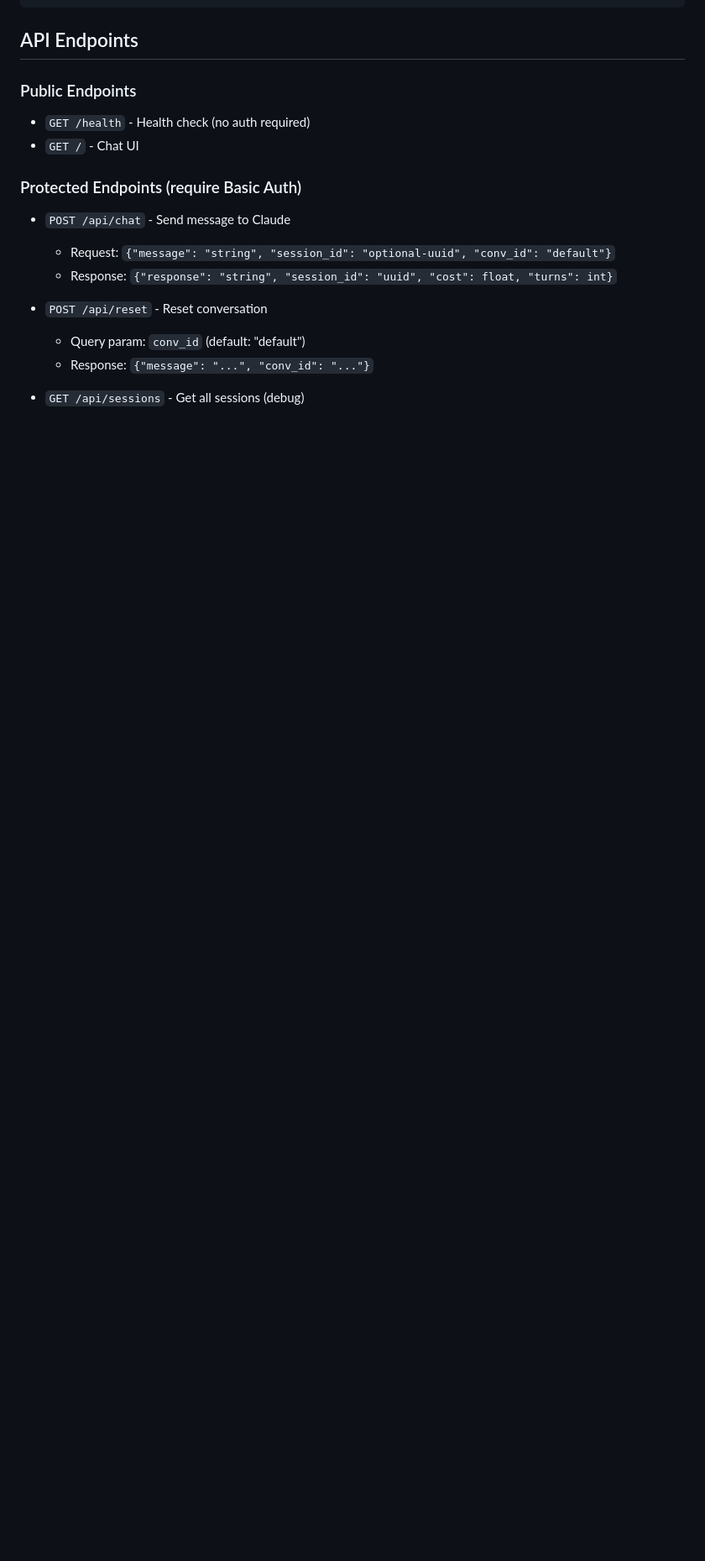
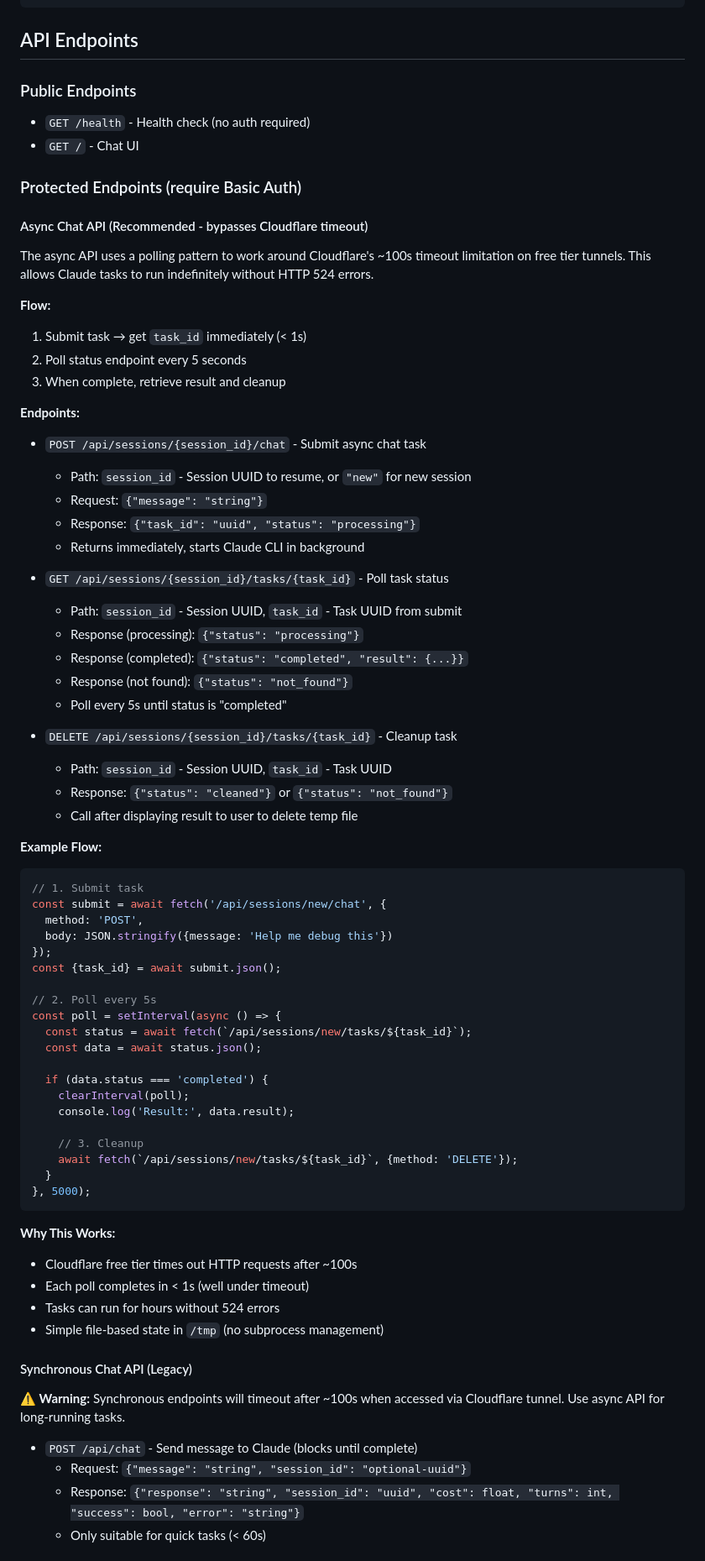
Before and after one commit to rgasiorek/agent-remote-access, a Markdown page: README.md, the part around the change printed below. Shown: that part at 84% size. Drawn GitHub-style; blank space fills up the shorter version.

Commit message:
Document async API endpoints in README
Added comprehensive API documentation for async chat pattern:
- Explains polling flow to bypass Cloudflare timeout
- Documents all 3 RESTful endpoints with parameters
- Includes JavaScript example showing complete flow
- Warns about legacy sync API timeout limitations
- Explains why the pattern works (each poll < 1s)

Keeps synchronous API docs but marks as legacy with warning.

````diff
--- a/README.md
+++ b/README.md
@@ -433,12 +433,71 @@ agent-remote-access/
 
 ### Protected Endpoints (require Basic Auth)
 
-- `POST /api/chat` - Send message to Claude
-  - Request: `{"message": "string", "session_id": "optional-uuid", "conv_id": "default"}`
-  - Response: `{"response": "string", "session_id": "uuid", "cost": float, "turns": int}`
+#### Async Chat API (Recommended - bypasses Cloudflare timeout)
 
-- `POST /api/reset` - Reset conversation
-  - Query param: `conv_id` (default: "default")
-  - Response: `{"message": "...", "conv_id": "..."}`
+The async API uses a polling pattern to work around Cloudflare's ~100s timeout limitation on free tier tunnels. This allows Claude tasks to run indefinitely without HTTP 524 errors.
 
-- `GET /api/sessions` - Get all sessions (debug)
+**Flow:**
+1. Submit task → get `task_id` immediately (< 1s)
+2. Poll status endpoint every 5 seconds
+3. When complete, retrieve result and cleanup
+
+**Endpoints:**
+
+- `POST /api/sessions/{session_id}/chat` - Submit async chat task
+  - Path: `session_id` - Session UUID to resume, or `"new"` for new session
+  - Request: `{"message": "string"}`
+  - Response: `{"task_id": "uuid", "status": "processing"}`
+  - Returns immediately, starts Claude CLI in background
+
+- `GET /api/sessions/{session_id}/tasks/{task_id}` - Poll task status
+  - Path: `session_id` - Session UUID, `task_id` - Task UUID from submit
+  - Response (processing): `{"status": "processing"}`
+  - Response (completed): `{"status": "completed", "result": {...}}`
+  - Response (not found): `{"status": "not_found"}`
+  - Poll every 5s until status is "completed"
+
+- `DELETE /api/sessions/{session_id}/tasks/{task_id}` - Cleanup task
+  - Path: `session_id` - Session UUID, `task_id` - Task UUID
+  - Response: `{"status": "cleaned"}` or `{"status": "not_found"}`
+  - Call after displaying result to user to delete temp file
+
+**Example Flow:**
+```javascript
+// 1. Submit task
+const submit = await fetch('/api/sessions/new/chat', {
+  method: 'POST',
+  body: JSON.stringify({message: 'Help me debug this'})
+});
+const {task_id} = await submit.json();
+
+// 2. Poll every 5s
+const poll = setInterval(async () => {
+  const status = await fetch(`/api/sessions/new/tasks/${task_id}`);
+  const data = await status.json();
+
+  if (data.status === 'completed') {
+    clearInterval(poll);
+    console.log('Result:', data.result);
+
+    // 3. Cleanup
+    await fetch(`/api/sessions/new/tasks/${task_id}`, {method: 'DELETE'});
+  }
+}, 5000);
+```
+
+**Why This Works:**
+- Cloudflare free tier times out HTTP requests after ~100s
+- Each poll completes in < 1s (well under timeout)
+- Tasks can run for hours without 524 errors
+- Simple file-based state in `/tmp` (no subprocess management)
+
+#### Synchronous Chat API (Legacy)
+
+**⚠️ Warning:** Synchronous endpoints will timeout after ~100s when accessed via Cloudflare tunnel. Use async API for long-running tasks.
+
+- `POST /api/chat` - Send message to Claude (blocks until complete)
+  - Request: `{"message": "string", "session_id": "optional-uuid"}`
+  - Response: `{"response": "string", "session_id": "uuid", "cost": float, "turns": int, "success": bool, "error": "string"}`
+  - Only suitable for quick tasks (< 60s)
+
````
Also changed, not shown: other parts of README.md (+9 -0 lines).
